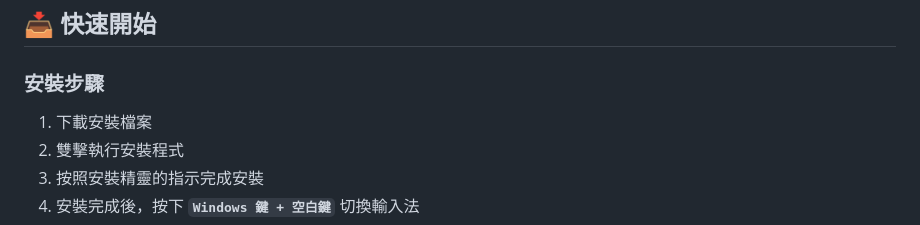
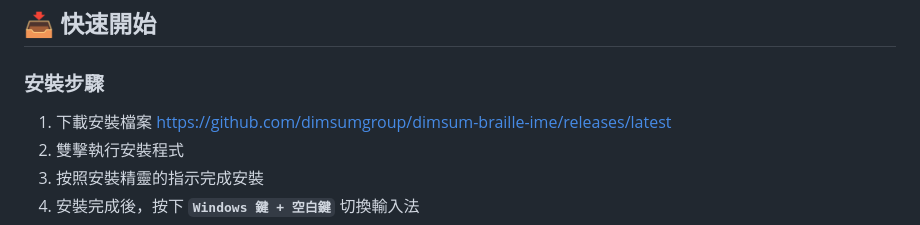
Before and after one commit to dimsumgroup/dimsum-braille-ime, a Markdown page: README.md, the part around the change. Drawn GitHub-style.

```diff
--- a/README.md
+++ b/README.md
@@ -24,6 +24,7 @@ NVDA / JAWS 螢幕閱讀器支援
 ### 安裝步驟
 
 1. 下載安裝檔案
+https://github.com/dimsumgroup/dimsum-braille-ime/releases/latest
 2. 雙擊執行安裝程式
 3. 按照安裝精靈的指示完成安裝
 4. 安裝完成後，按下 **`Windows 鍵 + 空白鍵`** 切換輸入法
```
